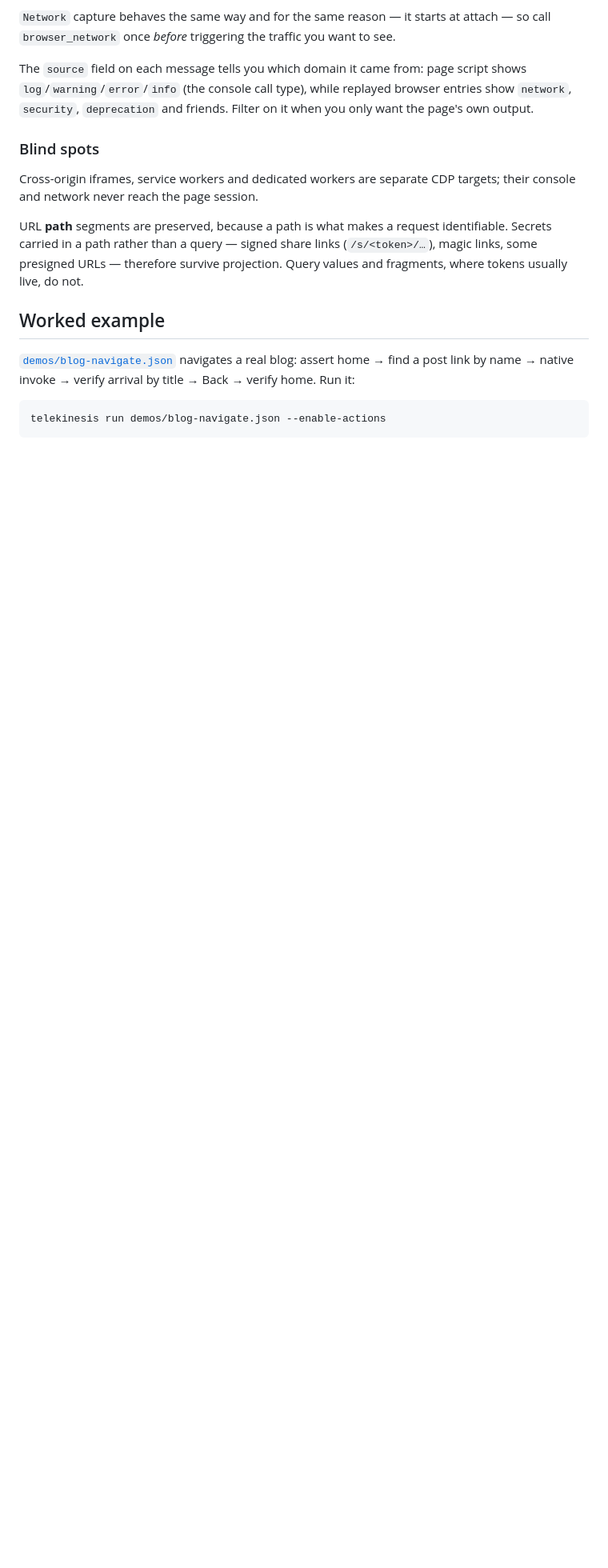
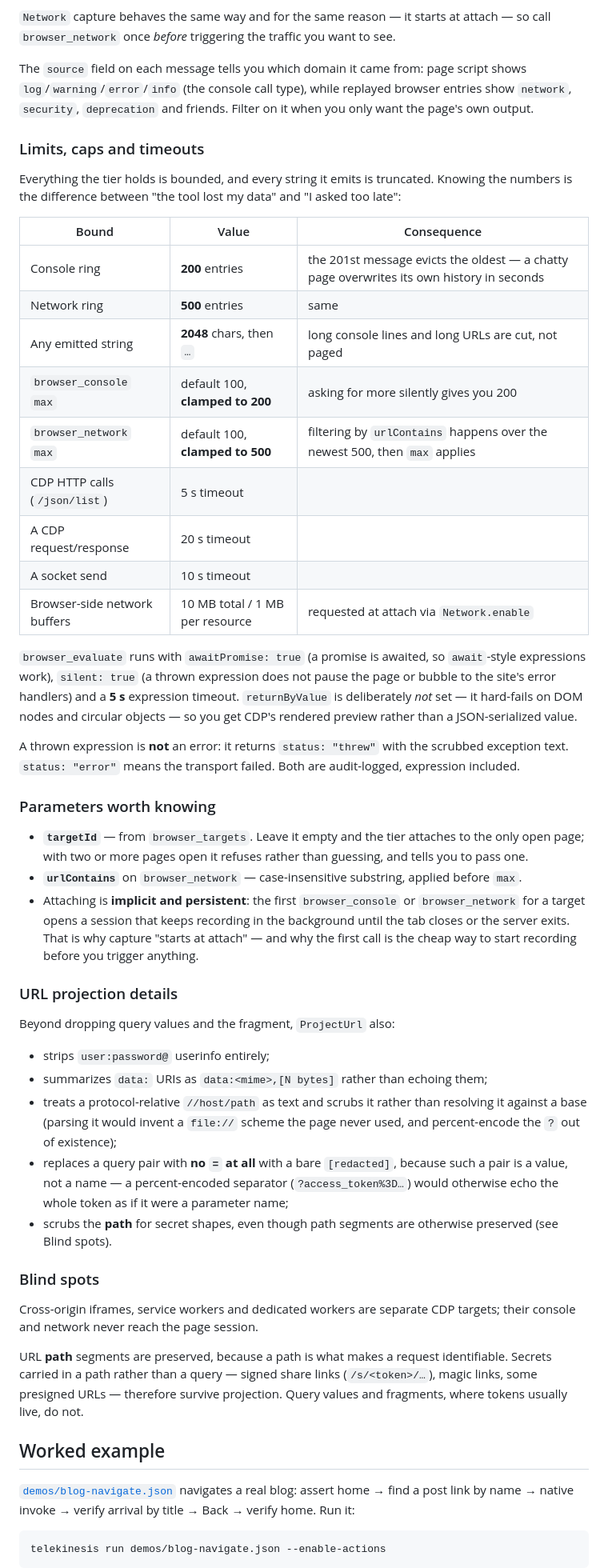
Before and after one commit to egarim/telekinesis, a Markdown page: docs/BROWSERS.md, the part around one of its changes. Shown at 80% size. GitHub-like rendering; blank space fills up the shorter version.

Commit message:
docs: document the CDP tier's limits, caps and exact scrub set
BROWSERS.md described the tier's guarantees but not its numbers, so a reader
could not tell why data went missing. Added:

- the bounds table: 200-entry console ring, 500-entry network ring, 2048-char
  truncation on every emitted string, the max clamps (100/200 and 100/500), the
  5s/20s/10s HTTP/request/send timeouts, and the 10MB/1MB browser-side buffers;
- browser_evaluate's actual options — awaitPromise, silent, 5s timeout, and why
  returnByValue is deliberately unset (it hard-fails on DOM nodes) — plus the
  distinction between status "threw" (the expression threw) and "error" (the
  transport failed);
- targetId/urlContains semantics and the fact that attach is implicit and
  persistent, which is what "capture starts at attach" actually means;
- the four URL-projection behaviours beyond query values: userinfo stripping,
  data: URI summarization, protocol-relative handling, and the no-"=" query pair;
- the real scrub set. The doc said "JWTs, Bearer, provider API keys,
  password=" — it is 13 shapes including GitHub/Slack/AWS/Google/Stripe keys,
  PEM blocks and webhook URLs whose secret is a path segment.

Every value read out of CdpSession.cs / CdpFormat.cs / BrowserEvalTools.cs.

Co-Authored-By: Claude Opus 4.8 <noreply@anthropic.com>

```diff
--- a/docs/BROWSERS.md
+++ b/docs/BROWSERS.md
@@ -158,6 +177,64 @@ script shows `log`/`warning`/`error`/`info` (the console call type), while
 replayed browser entries show `network`, `security`, `deprecation` and friends.
 Filter on it when you only want the page's own output.
 
+### Limits, caps and timeouts
+
+Everything the tier holds is bounded, and every string it emits is truncated.
+Knowing the numbers is the difference between "the tool lost my data" and "I
+asked too late":
+
+| Bound | Value | Consequence |
+|---|---|---|
+| Console ring | **200** entries | the 201st message evicts the oldest — a chatty page overwrites its own history in seconds |
+| Network ring | **500** entries | same |
+| Any emitted string | **2048** chars, then `…` | long console lines and long URLs are cut, not paged |
+| `browser_console` `max` | default 100, **clamped to 200** | asking for more silently gives you 200 |
+| `browser_network` `max` | default 100, **clamped to 500** | filtering by `urlContains` happens over the newest 500, then `max` applies |
+| CDP HTTP calls (`/json/list`) | 5 s timeout | |
+| A CDP request/response | 20 s timeout | |
+| A socket send | 10 s timeout | |
+| Browser-side network buffers | 10 MB total / 1 MB per resource | requested at attach via `Network.enable` |
+
+`browser_evaluate` runs with `awaitPromise: true` (a promise is awaited, so
+`await`-style expressions work), `silent: true` (a thrown expression does not
+pause the page or bubble to the site's error handlers) and a **5 s** expression
+timeout. `returnByValue` is deliberately *not* set — it hard-fails on DOM nodes
+and circular objects — so you get CDP's rendered preview rather than a
+JSON-serialized value.
+
+A thrown expression is **not** an error: it returns `status: "threw"` with the
+scrubbed exception text. `status: "error"` means the transport failed. Both are
+audit-logged, expression included.
+
+### Parameters worth knowing
+
+- **`targetId`** — from `browser_targets`. Leave it empty and the tier attaches
+  to the only open page; with two or more pages open it refuses rather than
+  guessing, and tells you to pass one.
+- **`urlContains`** on `browser_network` — case-insensitive substring, applied
+  before `max`.
+- Attaching is **implicit and persistent**: the first `browser_console` or
+  `browser_network` for a target opens a session that keeps recording in the
+  background until the tab closes or the server exits. That is why capture
+  "starts at attach" — and why the first call is the cheap way to start
+  recording before you trigger anything.
+
+### URL projection details
+
+Beyond dropping query values and the fragment, `ProjectUrl` also:
+
+- strips `user:password@` userinfo entirely;
+- summarizes `data:` URIs as `data:<mime>,[N bytes]` rather than echoing them;
+- treats a protocol-relative `//host/path` as text and scrubs it rather than
+  resolving it against a base (parsing it would invent a `file://` scheme the
+  page never used, and percent-encode the `?` out of existence);
+- replaces a query pair with **no `=` at all** with a bare `[redacted]`, because
+  such a pair is a value, not a name — a percent-encoded separator
+  (`?access_token%3D…`) would otherwise echo the whole token as if it were a
+  parameter name;
+- scrubs the **path** for secret shapes, even though path segments are otherwise
+  preserved (see Blind spots).
+
 ### Blind spots
 
 Cross-origin iframes, service workers and dedicated workers are separate CDP
```
Also changed, not shown: other parts of docs/BROWSERS.md (+23 -4 lines).
